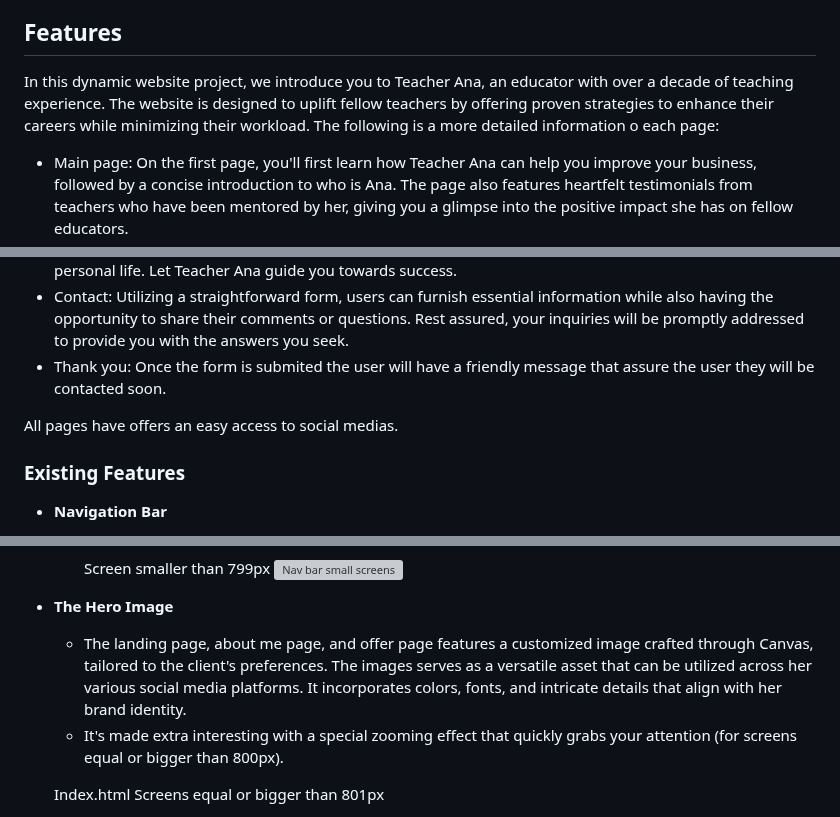
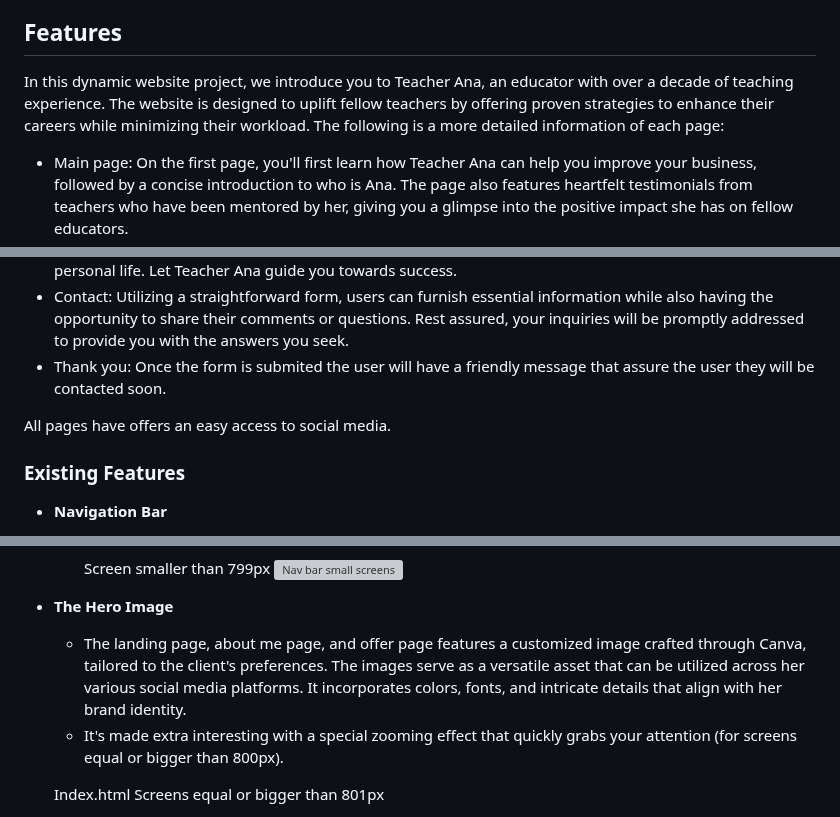
Before and after one commit to MariaPadilha32/p1.teacherana, a Markdown page: README.md, 3 parts joined by grey strips. Drawn GitHub-style; grey boxes are pictures that could not be loaded.

Commit message:
Update README.md
Grammar correction

```diff
--- a/README.md
+++ b/README.md
@@ -76,7 +76,7 @@ Thankyou.html: No Wireframe was createtd for this page as it shows only a Thank
 
 ## Features
 
-  In this dynamic website project, we introduce you to Teacher Ana, an educator with over a decade of teaching experience. The website is designed to uplift fellow teachers by offering proven strategies to enhance their careers while minimizing their workload. The following is a more detailed information o each page:
+  In this dynamic website project, we introduce you to Teacher Ana, an educator with over a decade of teaching experience. The website is designed to uplift fellow teachers by offering proven strategies to enhance their careers while minimizing their workload. The following is a more detailed information of each page:
 
 - Main page: On the first page, you'll first learn how Teacher Ana can help you improve your business, followed by a concise introduction to who is Ana. The page also features heartfelt testimonials from teachers who have been mentored by her, giving you a glimpse into the positive impact she has on fellow educators.
 - About Me: The second page provides a more in-depth insight into the identity of Teacher Ana, her motivations for innovating her teaching methods, and the reasons for creating the VHS method.
@@ -84,7 +84,7 @@ Thankyou.html: No Wireframe was createtd for this page as it shows only a Thank
 - Contact: Utilizing a straightforward form, users can furnish essential information while also having the opportunity to share their comments or questions. Rest assured, your inquiries will be promptly addressed to provide you with the answers you seek.
 - Thank you: Once the form is submited the user will have a friendly message that assure the user they will be contacted soon.
 
-All pages have offers an easy access to social medias.
+All pages have offers an easy access to social media.
 
 ### Existing Features
 
@@ -102,7 +102,7 @@ All pages have offers an easy access to social medias.
 
 - __The Hero Image__
 
-  - The landing page, about me page, and offer page features a customized image crafted through Canvas, tailored to the client's preferences. The images serves as a versatile asset that can be utilized across her various social media platforms. It incorporates colors, fonts, and intricate details that align with her brand identity.
+  - The landing page, about me page, and offer page features a customized image crafted through Canva, tailored to the client's preferences. The images serve as a versatile asset that can be utilized across her various social media platforms. It incorporates colors, fonts, and intricate details that align with her brand identity.
   -  It's made extra interesting with a special zooming effect that quickly grabs your attention (for screens equal or bigger than 800px).
 
    Index.html Screens equal or bigger than 801px
```
Also changed, not shown: other parts of README.md (+10 -10 lines).
